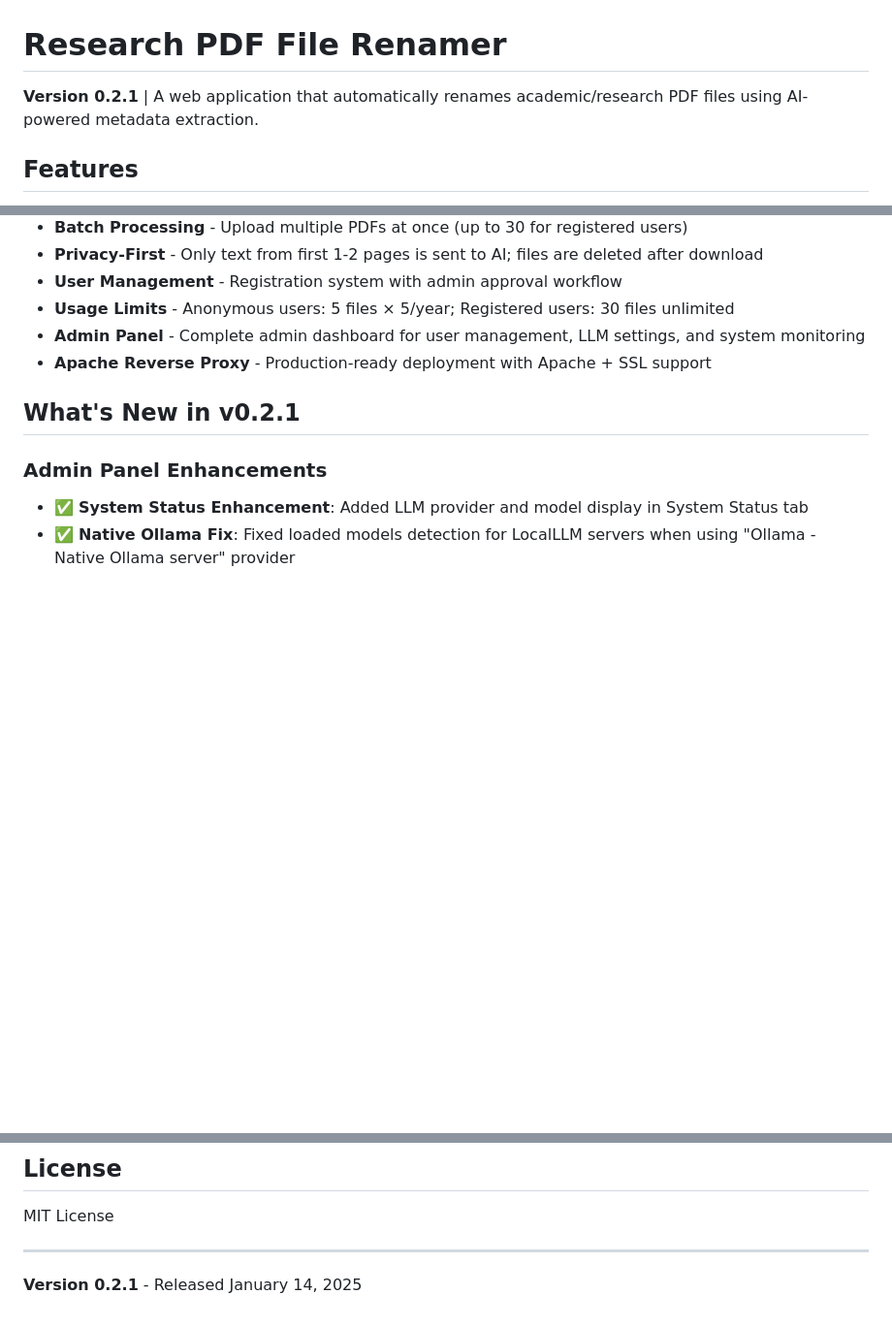
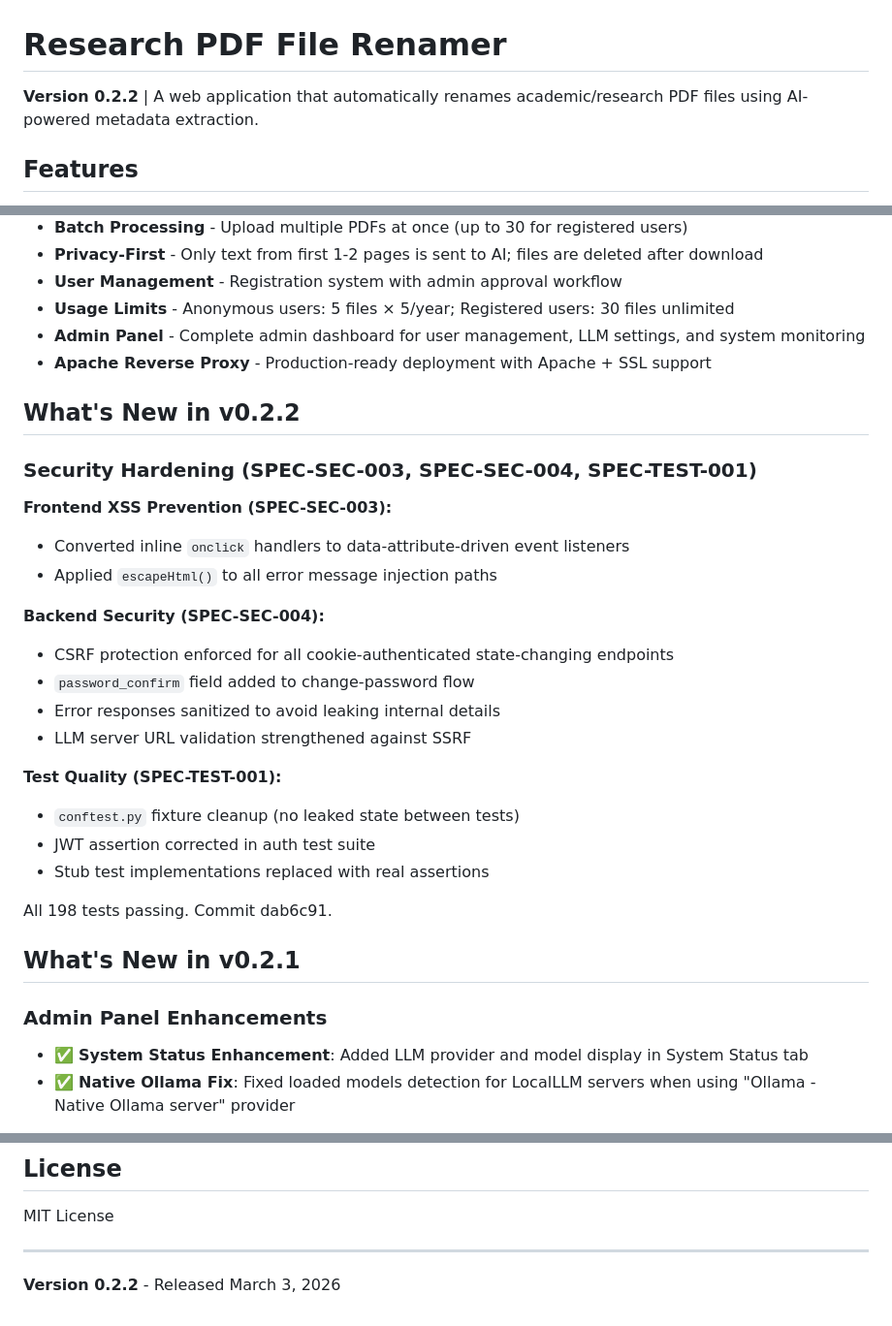
Before and after one commit to CTR-TRANSCEND/research-pdf-renamer, a Markdown page: README.md, 3 parts joined by grey strips. Shown at 97% size. Rendered like a GitHub page; blank space fills up the shorter version.

Commit message:
docs: Sync documentation for SPEC-SEC-003/004, SPEC-TEST-001
- README: Bump to v0.2.2 with security hardening changelog
- PROJECT_HANDOFF: Update current state, verification, restart instructions
- PROJECT_LOG: Append session entry for 87e3e9b

🗿 MoAI <email@mo.ai.kr>

```diff
--- a/README.md
+++ b/README.md
@@ -1,6 +1,6 @@
 # Research PDF File Renamer
 
-**Version 0.2.1** | A web application that automatically renames academic/research PDF files using AI-powered metadata extraction.
+**Version 0.2.2** | A web application that automatically renames academic/research PDF files using AI-powered metadata extraction.
 
 ## Features
 
@@ -13,6 +13,27 @@
 - **Usage Limits** - Anonymous users: 5 files × 5/year; Registered users: 30 files unlimited
 - **Admin Panel** - Complete admin dashboard for user management, LLM settings, and system monitoring
 - **Apache Reverse Proxy** - Production-ready deployment with Apache + SSL support
+
+## What's New in v0.2.2
+
+### Security Hardening (SPEC-SEC-003, SPEC-SEC-004, SPEC-TEST-001)
+
+**Frontend XSS Prevention (SPEC-SEC-003):**
+- Converted inline `onclick` handlers to data-attribute-driven event listeners
+- Applied `escapeHtml()` to all error message injection paths
+
+**Backend Security (SPEC-SEC-004):**
+- CSRF protection enforced for all cookie-authenticated state-changing endpoints
+- `password_confirm` field added to change-password flow
+- Error responses sanitized to avoid leaking internal details
+- LLM server URL validation strengthened against SSRF
+
+**Test Quality (SPEC-TEST-001):**
+- `conftest.py` fixture cleanup (no leaked state between tests)
+- JWT assertion corrected in auth test suite
+- Stub test implementations replaced with real assertions
+
+All 198 tests passing. Commit dab6c91.
 
 ## What's New in v0.2.1
 
@@ -383,4 +404,4 @@ MIT License
 
 ---
 
-**Version 0.2.1** - Released January 14, 2025
+**Version 0.2.2** - Released March 3, 2026
```
